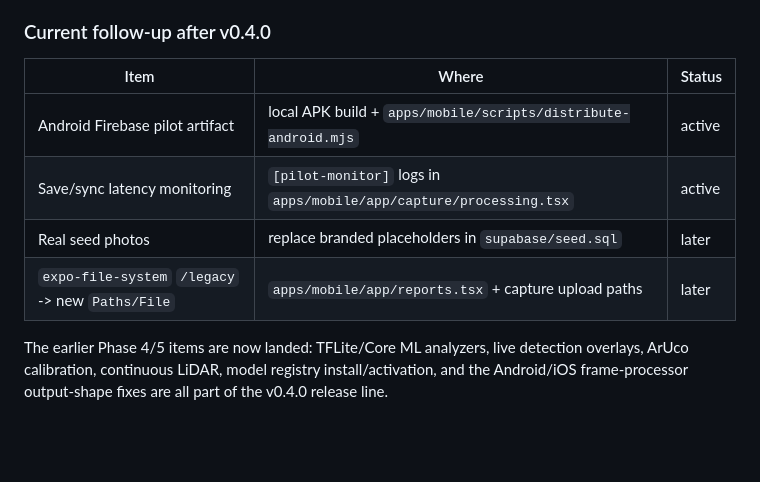
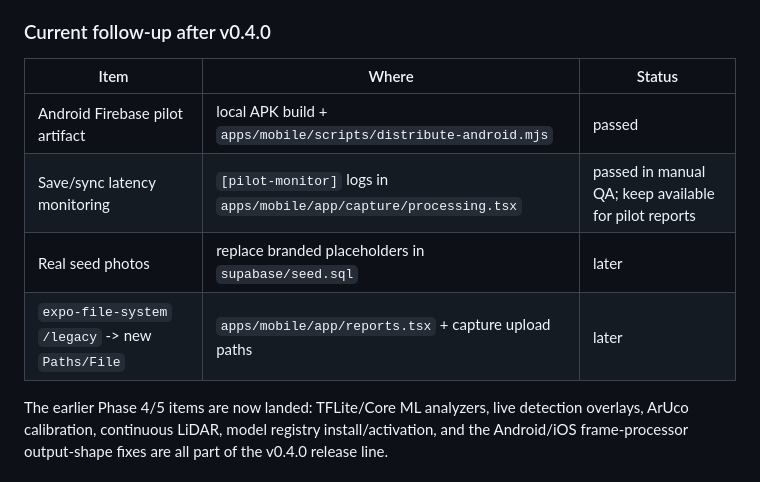
Before and after one commit to pitikorn-pam/advance-seeds-field-inspector-demo, a Markdown page: docs/HANDOFF.md, the part around the change. Rendered like a GitHub page; blank space fills up the shorter version.

Commit message:
docs(mobile): close v0.4 pilot follow-ups

```diff
--- a/docs/HANDOFF.md
+++ b/docs/HANDOFF.md
@@ -278,12 +278,12 @@ The mobile app moved from "CRUD over a sample image in Expo Go" to **production-
 
 ### Current follow-up after v0.4.0
 
-| Item                                             | Where                                                              | Status |
-| ------------------------------------------------ | ------------------------------------------------------------------ | ------ |
-| Android Firebase pilot artifact                  | local APK build + `apps/mobile/scripts/distribute-android.mjs`     | active |
-| Save/sync latency monitoring                     | `[pilot-monitor]` logs in `apps/mobile/app/capture/processing.tsx` | active |
-| Real seed photos                                 | replace branded placeholders in `supabase/seed.sql`                | later  |
-| `expo-file-system` `/legacy` -> new `Paths/File` | `apps/mobile/app/reports.tsx` + capture upload paths               | later  |
+| Item                                             | Where                                                              | Status                                                |
+| ------------------------------------------------ | ------------------------------------------------------------------ | ----------------------------------------------------- |
+| Android Firebase pilot artifact                  | local APK build + `apps/mobile/scripts/distribute-android.mjs`     | passed                                                |
+| Save/sync latency monitoring                     | `[pilot-monitor]` logs in `apps/mobile/app/capture/processing.tsx` | passed in manual QA; keep available for pilot reports |
+| Real seed photos                                 | replace branded placeholders in `supabase/seed.sql`                | later                                                 |
+| `expo-file-system` `/legacy` -> new `Paths/File` | `apps/mobile/app/reports.tsx` + capture upload paths               | later                                                 |
 
 The earlier Phase 4/5 items are now landed: TFLite/Core ML analyzers, live detection overlays, ArUco calibration, continuous LiDAR, model registry install/activation, and the Android/iOS frame-processor output-shape fixes are all part of the v0.4.0 release line.
 
```
Also changed, not shown: docs/REMAINING_HANDOFF_2026-05-04.md (+5 -5 lines).
